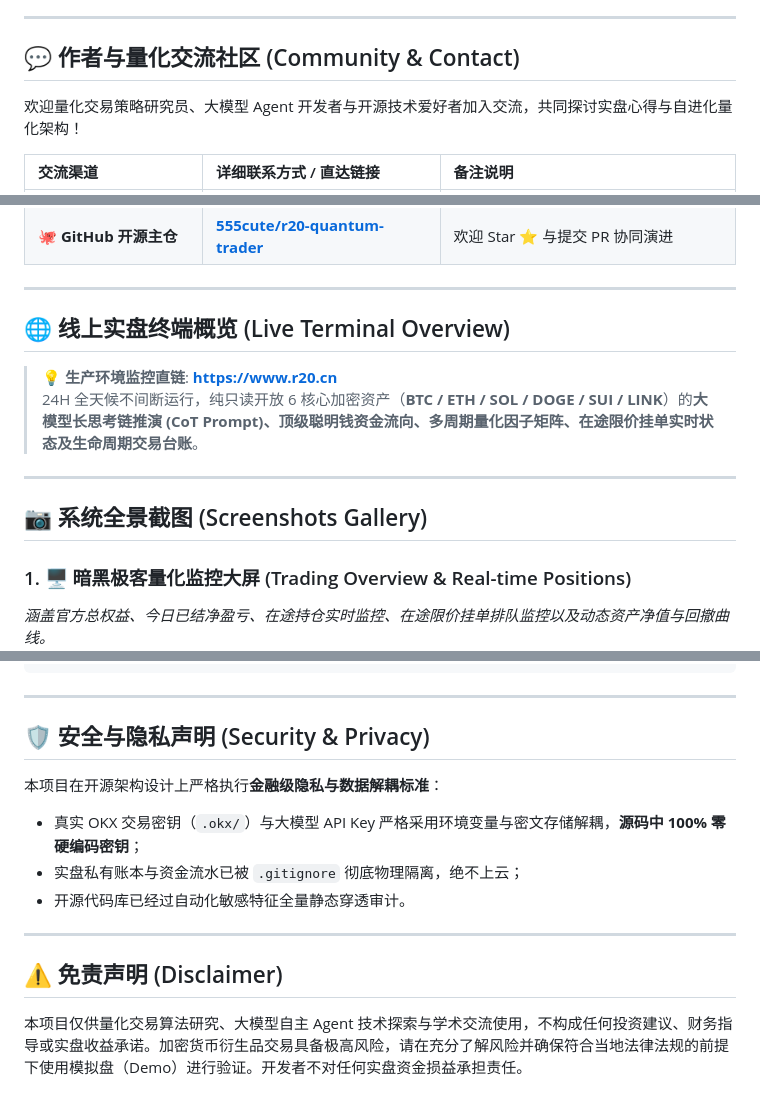
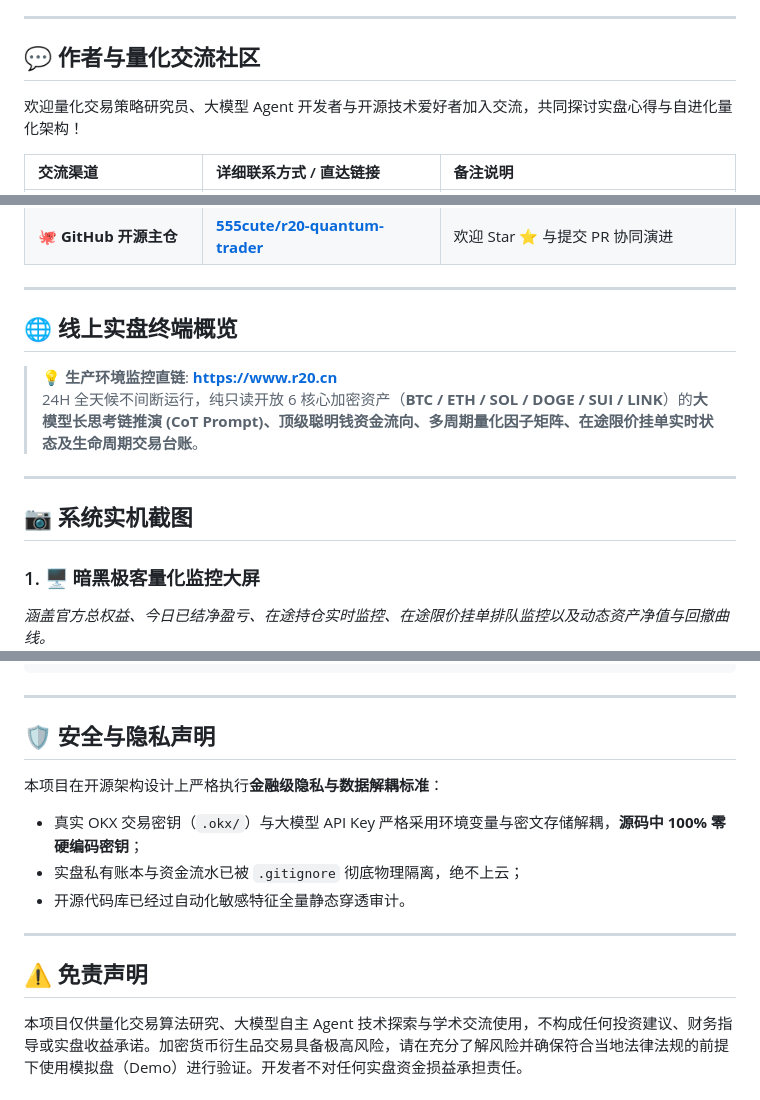
Before and after one commit to 0xdabiaoge/r20-quantum-trader, a Markdown page: README.md, 3 parts joined by grey strips. Drawn GitHub-style.

```diff
--- a/README.md
+++ b/README.md
@@ -19,7 +19,7 @@
 
 ---
 
-## 💬 作者与量化交流社区 (Community & Contact)
+## 💬 作者与量化交流社区
 
 欢迎量化交易策略研究员、大模型 Agent 开发者与开源技术爱好者加入交流，共同探讨实盘心得与自进化量化架构！
 
@@ -36,16 +36,16 @@
 
 ---
 
-## 🌐 线上实盘终端概览 (Live Terminal Overview)
+## 🌐 线上实盘终端概览
 
 > 💡 **生产环境监控直链**: **[https://www.r20.cn](https://www.r20.cn)**
 > 24H 全天候不间断运行，纯只读开放 6 核心加密资产（**BTC / ETH / SOL / DOGE / SUI / LINK**）的**大模型长思考链推演 (CoT Prompt)、顶级聪明钱资金流向、多周期量化因子矩阵、在途限价挂单实时状态及生命周期交易台账**。
 
 ---
 
-## 📷 系统全景截图 (Screenshots Gallery)
+## 📷 系统实机截图
 
-### 1. 🖥️ 暗黑极客量化监控大屏 (Trading Overview & Real-time Positions)
+### 1. 🖥️ 暗黑极客量化监控大屏
 *涵盖官方总权益、今日已结净盈亏、在途持仓实时监控、在途限价挂单排队监控以及动态资产净值与回撤曲线。*
 ![Terminal Overview](docs/images/terminal_overview.png)
 
@@ -224,7 +224,7 @@ r20-quantum-trader/
 
 ---
 
-## 🛡️ 安全与隐私声明 (Security & Privacy)
+## 🛡️ 安全与隐私声明
 
 本项目在开源架构设计上严格执行**金融级隐私与数据解耦标准**：
 - 真实 OKX 交易密钥（`.okx/`）与大模型 API Key 严格采用环境变量与密文存储解耦，**源码中 100% 零硬编码密钥**；
@@ -233,7 +233,7 @@ r20-quantum-trader/
 
 ---
 
-## ⚠️ 免责声明 (Disclaimer)
+## ⚠️ 免责声明
 
 本项目仅供量化交易算法研究、大模型自主 Agent 技术探索与学术交流使用，不构成任何投资建议、财务指导或实盘收益承诺。加密货币衍生品交易具备极高风险，请在充分了解风险并确保符合当地法律法规的前提下使用模拟盘（Demo）进行验证。开发者不对任何实盘资金损益承担责任。
 
```
Also changed, not shown: other parts of README.md (+23 -23 lines).
